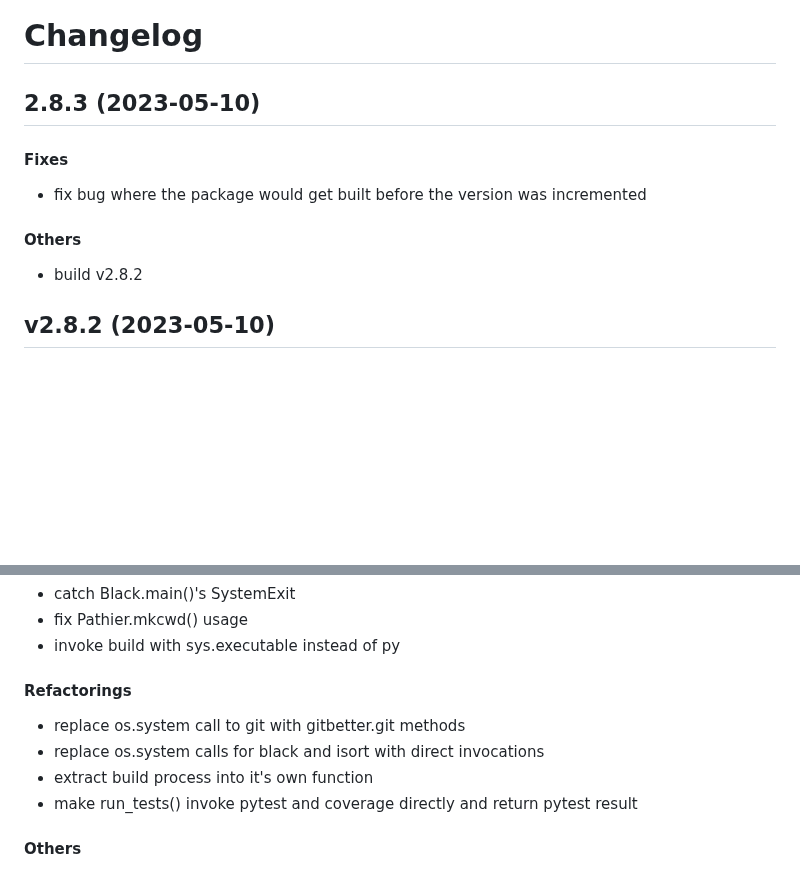
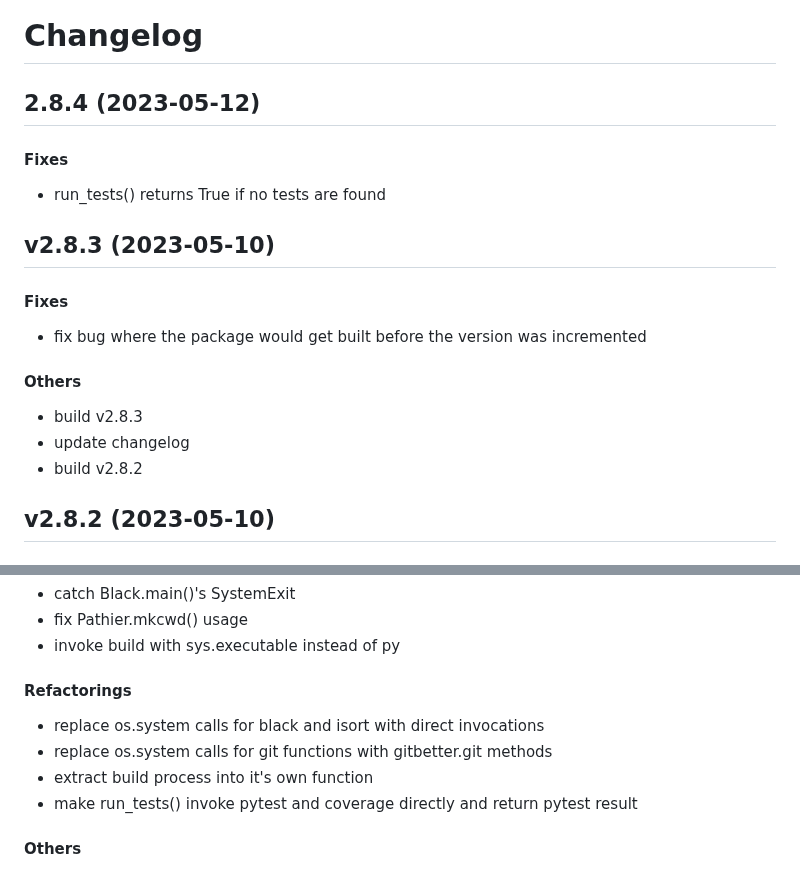
Before and after one commit to matt-manes/hassle, a Markdown page: CHANGELOG.md, 2 parts joined by grey strips. GitHub-like rendering; blank space fills up the shorter version.

Commit message:
chore: update changelog

```diff
--- a/CHANGELOG.md
+++ b/CHANGELOG.md
@@ -1,12 +1,21 @@
 # Changelog
 
-## 2.8.3 (2023-05-10)
+## 2.8.4 (2023-05-12)
+
+#### Fixes
+
+* run_tests() returns True if no tests are found
+
+
+## v2.8.3 (2023-05-10)
 
 #### Fixes
 
 * fix bug where the package would get built before the version was incremented
 #### Others
 
+* build v2.8.3
+* update changelog
 * build v2.8.2
 
 
@@ -46,8 +55,8 @@
 * invoke build with sys.executable instead of py
 #### Refactorings
 
-* replace os.system call to git with gitbetter.git methods
 * replace os.system calls for black and isort with direct invocations
+* replace os.system calls for git functions with gitbetter.git methods
 * extract build process into it's own function
 * make run_tests() invoke pytest and coverage directly and return pytest result
 #### Others
```
